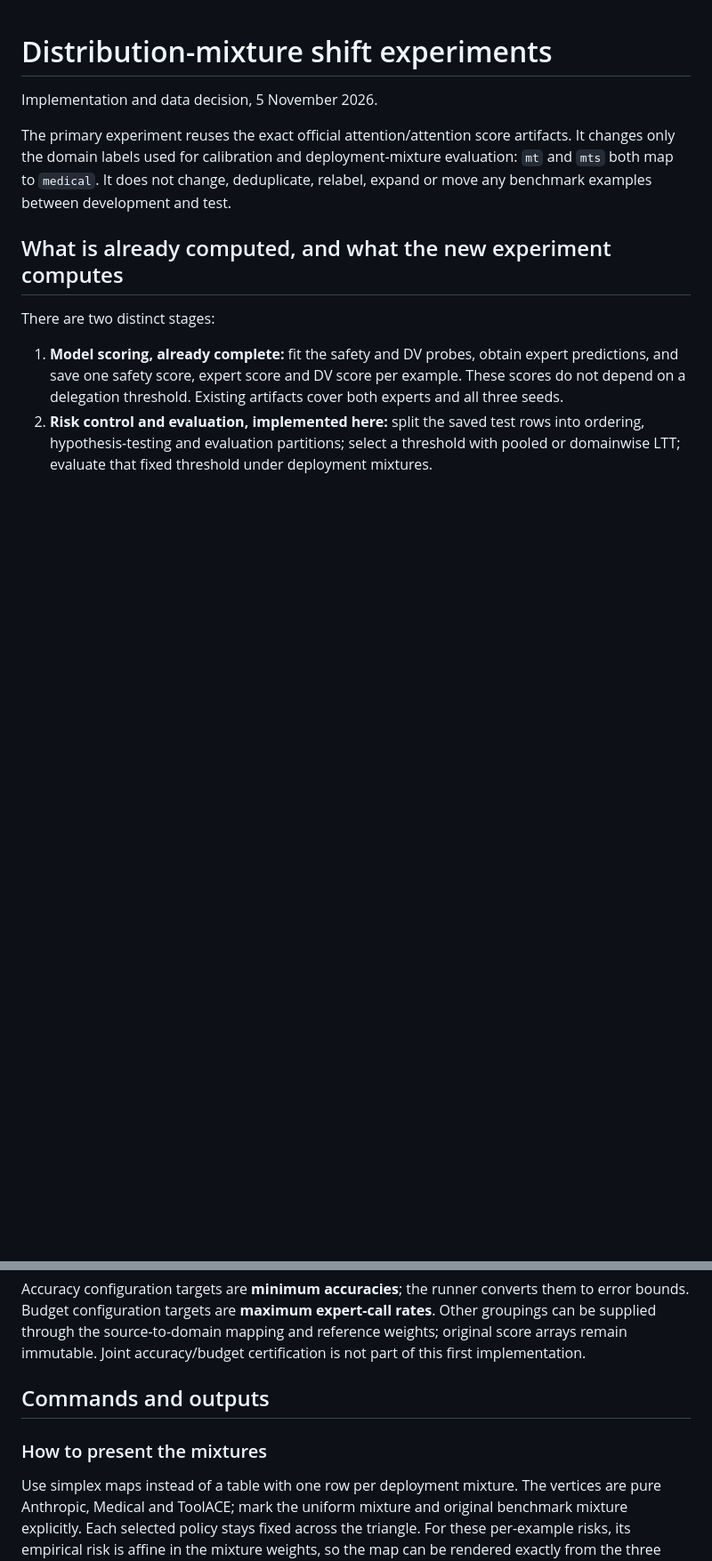
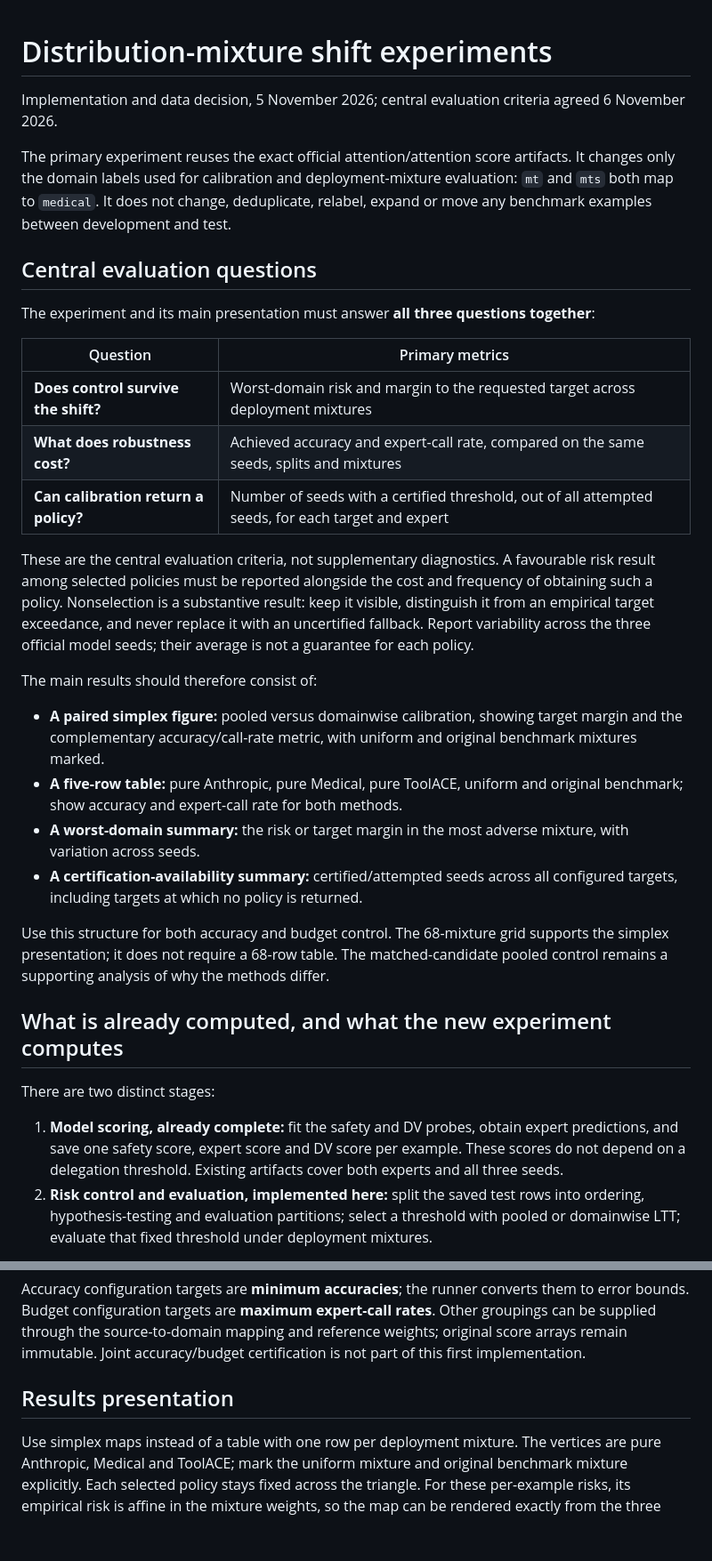
Before and after one commit to EdoardoPona/reliable-llm-monitoring, a Markdown page: docs/mixture_shift_experiment_plan.md, 2 parts joined by grey strips. Shown at 89% size. GitHub-like rendering; blank space fills up the shorter version.

Commit message:
Make robustness, cost and certification central evaluation criteria

```diff
--- a/docs/mixture_shift_experiment_plan.md
+++ b/docs/mixture_shift_experiment_plan.md
@@ -1,8 +1,29 @@
 # Distribution-mixture shift experiments
 
-Implementation and data decision, 5 November 2026.
+Implementation and data decision, 5 November 2026; central evaluation criteria agreed 6 November 2026.
 
 The primary experiment reuses the exact official attention/attention score artifacts. It changes only the domain labels used for calibration and deployment-mixture evaluation: `mt` and `mts` both map to `medical`. It does not change, deduplicate, relabel, expand or move any benchmark examples between development and test.
+
+## Central evaluation questions
+
+The experiment and its main presentation must answer **all three questions together**:
+
+| Question | Primary metrics |
+|---|---|
+| **Does control survive the shift?** | Worst-domain risk and margin to the requested target across deployment mixtures |
+| **What does robustness cost?** | Achieved accuracy and expert-call rate, compared on the same seeds, splits and mixtures |
+| **Can calibration return a policy?** | Number of seeds with a certified threshold, out of all attempted seeds, for each target and expert |
+
+These are the central evaluation criteria, not supplementary diagnostics. A favourable risk result among selected policies must be reported alongside the cost and frequency of obtaining such a policy. Nonselection is a substantive result: keep it visible, distinguish it from an empirical target exceedance, and never replace it with an uncertified fallback. Report variability across the three official model seeds; their average is not a guarantee for each policy.
+
+The main results should therefore consist of:
+
+- **A paired simplex figure:** pooled versus domainwise calibration, showing target margin and the complementary accuracy/call-rate metric, with uniform and original benchmark mixtures marked.
+- **A five-row table:** pure Anthropic, pure Medical, pure ToolACE, uniform and original benchmark; show accuracy and expert-call rate for both methods.
+- **A worst-domain summary:** the risk or target margin in the most adverse mixture, with variation across seeds.
+- **A certification-availability summary:** certified/attempted seeds across all configured targets, including targets at which no policy is returned.
+
+Use this structure for both accuracy and budget control. The 68-mixture grid supports the simplex presentation; it does not require a 68-row table. The matched-candidate pooled control remains a supporting analysis of why the methods differ.
 
 ## What is already computed, and what the new experiment computes
 
@@ -81,9 +102,7 @@ Each target/expert configuration has its own guarantee under the paper's samplin
 
 Accuracy configuration targets are **minimum accuracies**; the runner converts them to error bounds. Budget configuration targets are **maximum expert-call rates**. Other groupings can be supplied through the source-to-domain mapping and reference weights; original score arrays remain immutable. Joint accuracy/budget certification is not part of this first implementation.
 
-## Commands and outputs
-
-### How to present the mixtures
+## Results presentation
 
 Use simplex maps instead of a table with one row per deployment mixture. The vertices are pure Anthropic, Medical and ToolACE; mark the uniform mixture and original benchmark mixture explicitly. Each selected policy stays fixed across the triangle. For these per-example risks, its empirical risk is affine in the mixture weights, so the map can be rendered exactly from the three held-out domain risks. The denser colour rendering adds no observations or calibration runs.
 
```
Also changed, not shown: other parts of docs/mixture_shift_experiment_plan.md (+2 -0 lines).
